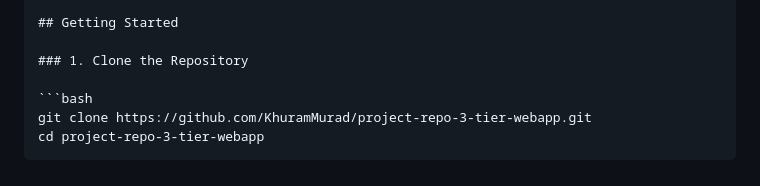
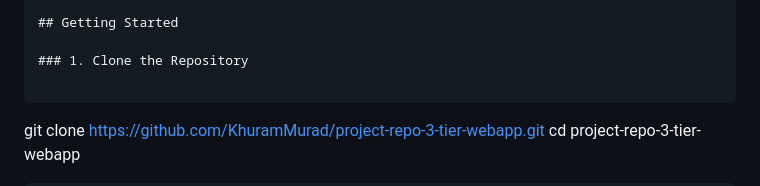
Before and after one commit to KhuramMurad/project-repo-3-tier-webapp, a Markdown page: README.md, the part around the change. Drawn GitHub-style.

````diff
--- a/README.md
+++ b/README.md
@@ -31,7 +31,7 @@ This is a 3-tier web application that includes CRUD functionalities for posts an
 
 ### 1. Clone the Repository
 
-```bash
+```
 git clone https://github.com/KhuramMurad/project-repo-3-tier-webapp.git
 cd project-repo-3-tier-webapp
 ```
````
